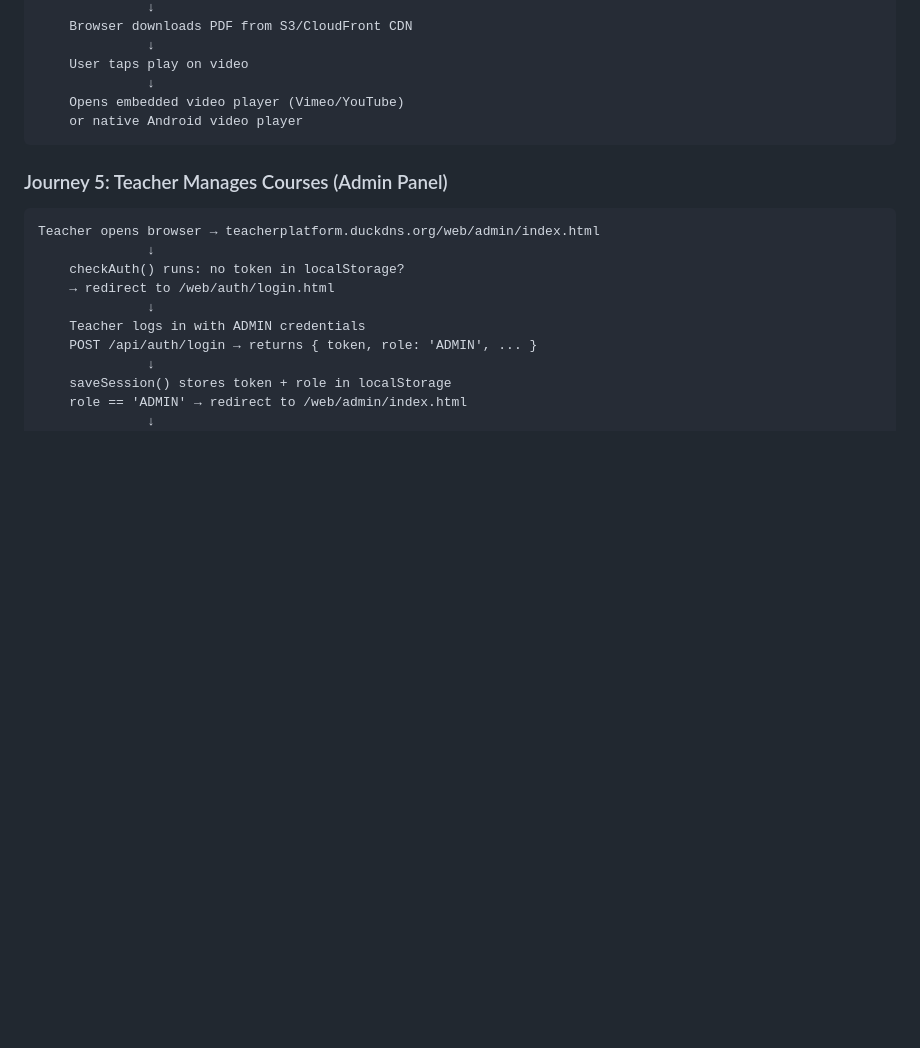
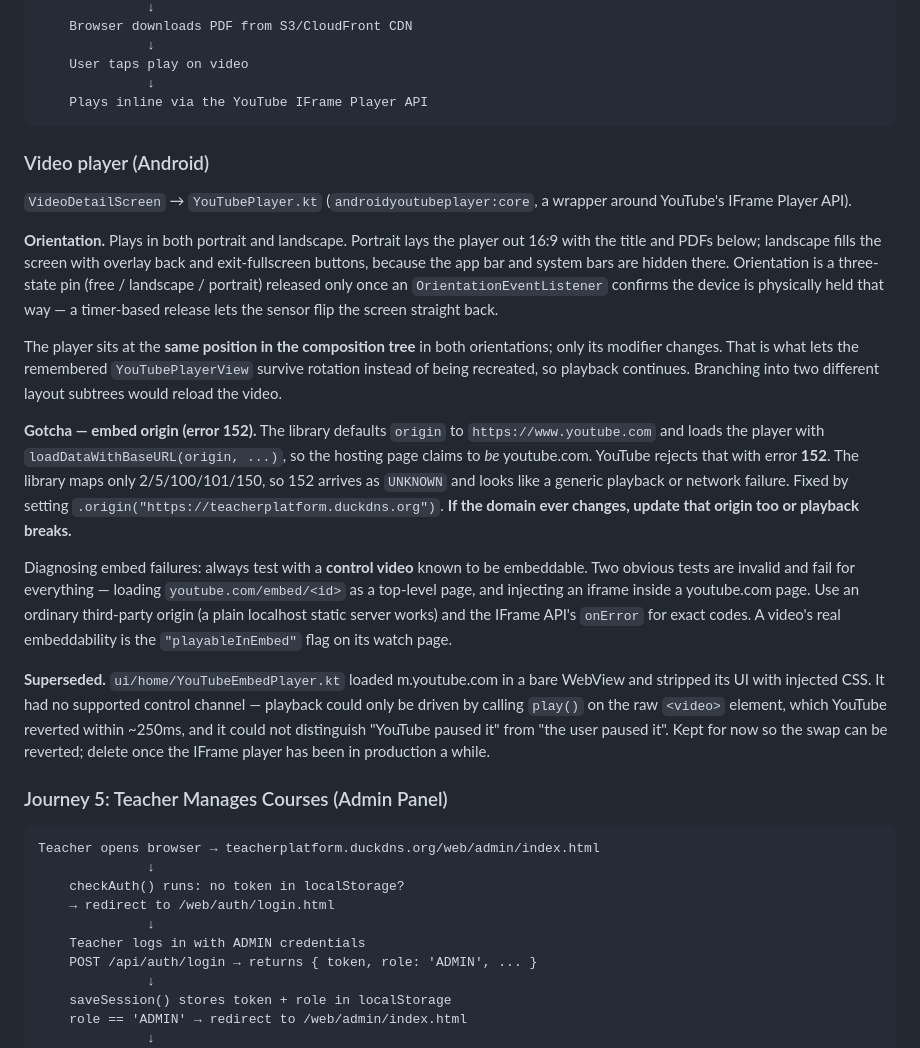
Before and after one commit to singhvipul892/teachingPlatform, a Markdown page: FLOW.md, the part around the change. GitHub-like rendering; blank space fills up the shorter version.

Commit message:
Document the video player architecture and the embed-origin gotcha
FLOW.md still described playback as "embedded video player (Vimeo/YouTube) or
native Android video player", which no longer matches the code.

Records the current design: the IFrame Player API, dual-orientation layout, the
orientation pin released on physical device orientation, and why the player must
stay at the same position in the composition tree across orientations.

Also records the error 152 embed-origin trap and the fact that the origin is tied
to the nginx domain, plus the diagnostic method -- embed failures must be tested
against a known-embeddable control video, because the two obvious tests (a
top-level /embed/ load, and an iframe inside a youtube.com page) fail for every
video and prove nothing.

Co-Authored-By: Claude Opus 5 <noreply@anthropic.com>

````diff
--- a/FLOW.md
+++ b/FLOW.md
@@ -316,9 +316,47 @@ User is on Home Screen, has purchased "Algebra" course
               ↓
     User taps play on video
               ↓
-    Opens embedded video player (Vimeo/YouTube)
-    or native Android video player
+    Plays inline via the YouTube IFrame Player API
 ```
+
+### Video player (Android)
+
+`VideoDetailScreen` → `YouTubePlayer.kt` (`androidyoutubeplayer:core`, a wrapper
+around YouTube's IFrame Player API).
+
+**Orientation.** Plays in both portrait and landscape. Portrait lays the player
+out 16:9 with the title and PDFs below; landscape fills the screen with overlay
+back and exit-fullscreen buttons, because the app bar and system bars are hidden
+there. Orientation is a three-state pin (free / landscape / portrait) released
+only once an `OrientationEventListener` confirms the device is physically held
+that way — a timer-based release lets the sensor flip the screen straight back.
+
+The player sits at the **same position in the composition tree** in both
+orientations; only its modifier changes. That is what lets the remembered
+`YouTubePlayerView` survive rotation instead of being recreated, so playback
+continues. Branching into two different layout subtrees would reload the video.
+
+**Gotcha — embed origin (error 152).** The library defaults `origin` to
+`https://www.youtube.com` and loads the player with
+`loadDataWithBaseURL(origin, ...)`, so the hosting page claims to *be*
+youtube.com. YouTube rejects that with error **152**. The library maps only
+2/5/100/101/150, so 152 arrives as `UNKNOWN` and looks like a generic playback
+or network failure. Fixed by setting `.origin("https://teacherplatform.duckdns.org")`.
+**If the domain ever changes, update that origin too or playback breaks.**
+
+Diagnosing embed failures: always test with a **control video** known to be
+embeddable. Two obvious tests are invalid and fail for everything — loading
+`youtube.com/embed/<id>` as a top-level page, and injecting an iframe inside a
+youtube.com page. Use an ordinary third-party origin (a plain localhost static
+server works) and the IFrame API's `onError` for exact codes. A video's real
+embeddability is the `"playableInEmbed"` flag on its watch page.
+
+**Superseded.** `ui/home/YouTubeEmbedPlayer.kt` loaded m.youtube.com in a bare
+WebView and stripped its UI with injected CSS. It had no supported control
+channel — playback could only be driven by calling `play()` on the raw `<video>`
+element, which YouTube reverted within ~250ms, and it could not distinguish
+"YouTube paused it" from "the user paused it". Kept for now so the swap can be
+reverted; delete once the IFrame player has been in production a while.
 
 ### Journey 5: Teacher Manages Courses (Admin Panel)
 
````
